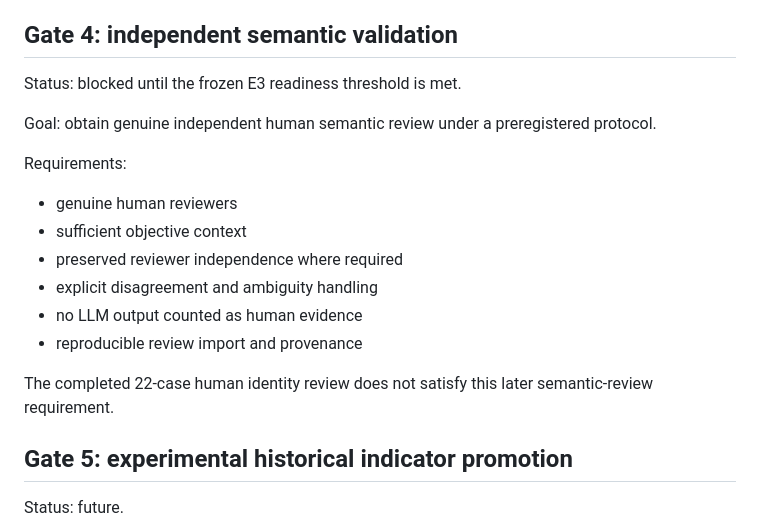
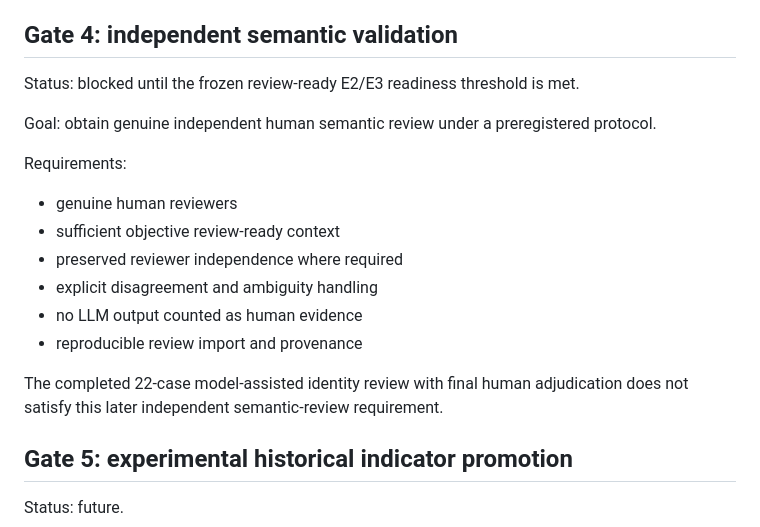
Before and after one commit to edwardsage419/Psychohistory, a Markdown page: docs/ROADMAP.md, the part around one of its changes. Drawn GitHub-style.

```diff
--- a/docs/ROADMAP.md
+++ b/docs/ROADMAP.md
@@ -120,20 +113,20 @@ No production semantics follow automatically from token-string continuity.
 
 ## Gate 4: independent semantic validation
 
-Status: blocked until the frozen E3 readiness threshold is met.
+Status: blocked until the frozen review-ready E2/E3 readiness threshold is met.
 
 Goal: obtain genuine independent human semantic review under a preregistered protocol.
 
 Requirements:
 
 * genuine human reviewers
-* sufficient objective context
+* sufficient objective review-ready context
 * preserved reviewer independence where required
 * explicit disagreement and ambiguity handling
 * no LLM output counted as human evidence
 * reproducible review import and provenance
 
-The completed 22-case human identity review does not satisfy this later semantic-review requirement.
+The completed 22-case model-assisted identity review with final human adjudication does not satisfy this later independent semantic-review requirement.
 
 ## Gate 5: experimental historical indicator promotion
 
```
Also changed, not shown: other parts of docs/ROADMAP.md (+12 -19 lines).
